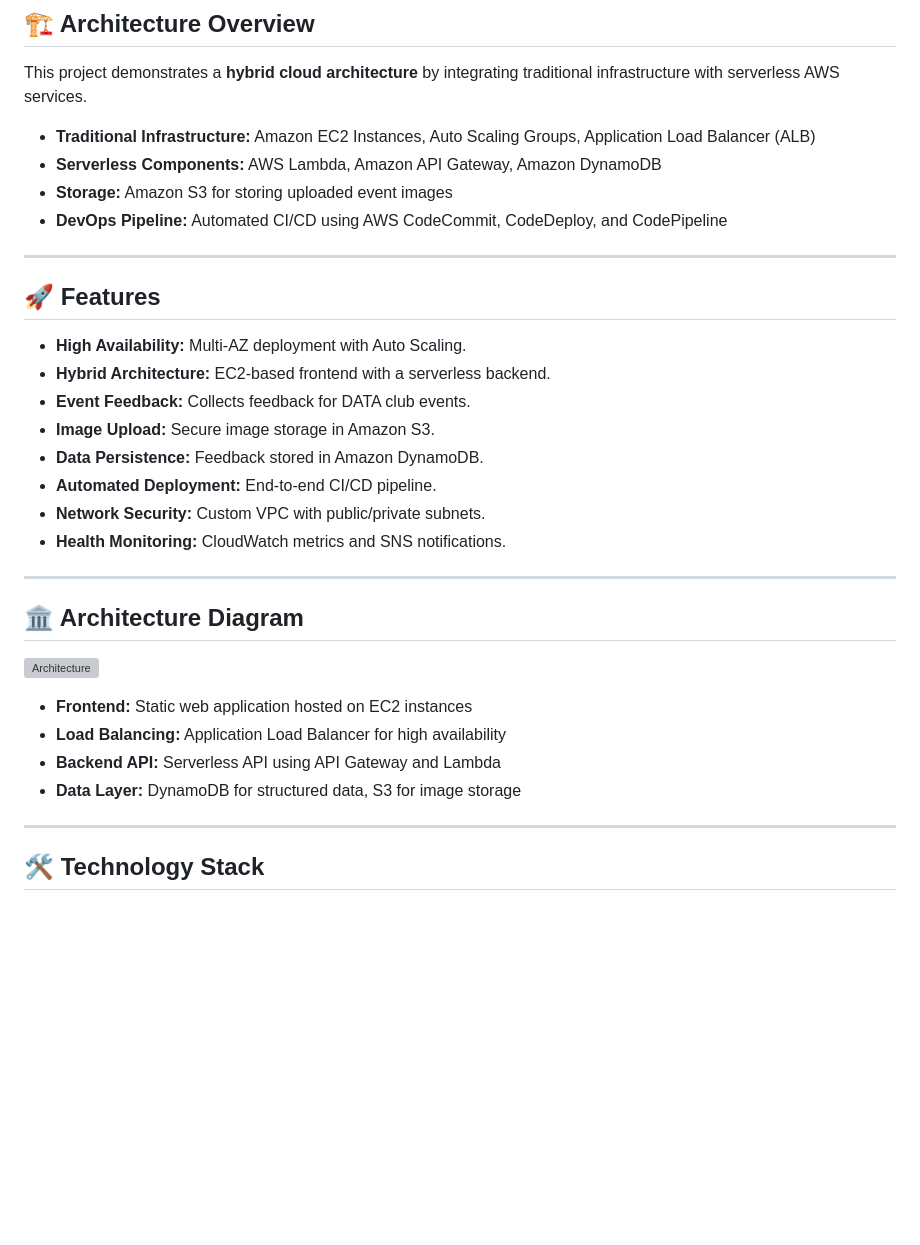
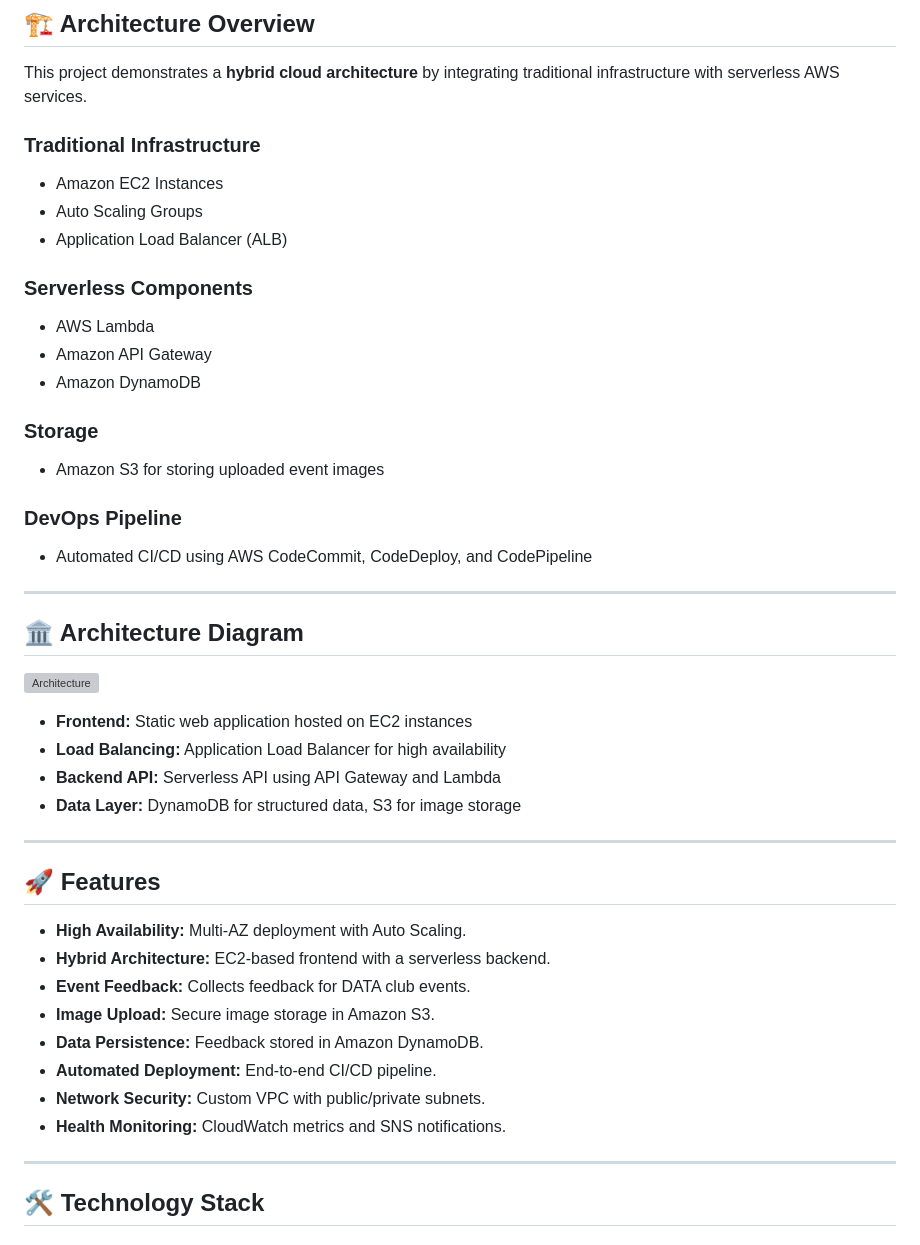
Before and after one commit to sharanikaa/DATA-Feedback-Application, a Markdown page: README.md, the part around the change. Rendered like a GitHub page; blank space fills up the shorter version; grey boxes are pictures that could not be loaded.

```diff
--- a/README.md
+++ b/README.md
@@ -8,10 +8,32 @@ A scalable, highly available web application built on AWS for collecting feedbac
 
 This project demonstrates a **hybrid cloud architecture** by integrating traditional infrastructure with serverless AWS services.
 
-- **Traditional Infrastructure:** Amazon EC2 Instances, Auto Scaling Groups, Application Load Balancer (ALB)
-- **Serverless Components:** AWS Lambda, Amazon API Gateway, Amazon DynamoDB
-- **Storage:** Amazon S3 for storing uploaded event images
-- **DevOps Pipeline:** Automated CI/CD using AWS CodeCommit, CodeDeploy, and CodePipeline
+### Traditional Infrastructure
+- Amazon EC2 Instances
+- Auto Scaling Groups
+- Application Load Balancer (ALB)
+
+### Serverless Components
+- AWS Lambda
+- Amazon API Gateway
+- Amazon DynamoDB
+
+### Storage
+- Amazon S3 for storing uploaded event images
+
+### DevOps Pipeline
+- Automated CI/CD using AWS CodeCommit, CodeDeploy, and CodePipeline
+
+---
+
+## 🏛️ Architecture Diagram
+
+![Architecture](/Architecture.png)
+
+- **Frontend:** Static web application hosted on EC2 instances
+- **Load Balancing:** Application Load Balancer for high availability
+- **Backend API:** Serverless API using API Gateway and Lambda
+- **Data Layer:** DynamoDB for structured data, S3 for image storage
 
 ---
 
@@ -25,17 +47,6 @@ This project demonstrates a **hybrid cloud architecture** by integrating traditi
 - **Automated Deployment:** End-to-end CI/CD pipeline.
 - **Network Security:** Custom VPC with public/private subnets.
 - **Health Monitoring:** CloudWatch metrics and SNS notifications.
-
----
-
-## 🏛️ Architecture Diagram
-
-![Architecture](/Architecture.png)
-
-- **Frontend:** Static web application hosted on EC2 instances
-- **Load Balancing:** Application Load Balancer for high availability
-- **Backend API:** Serverless API using API Gateway and Lambda
-- **Data Layer:** DynamoDB for structured data, S3 for image storage
 
 ---
 
```
